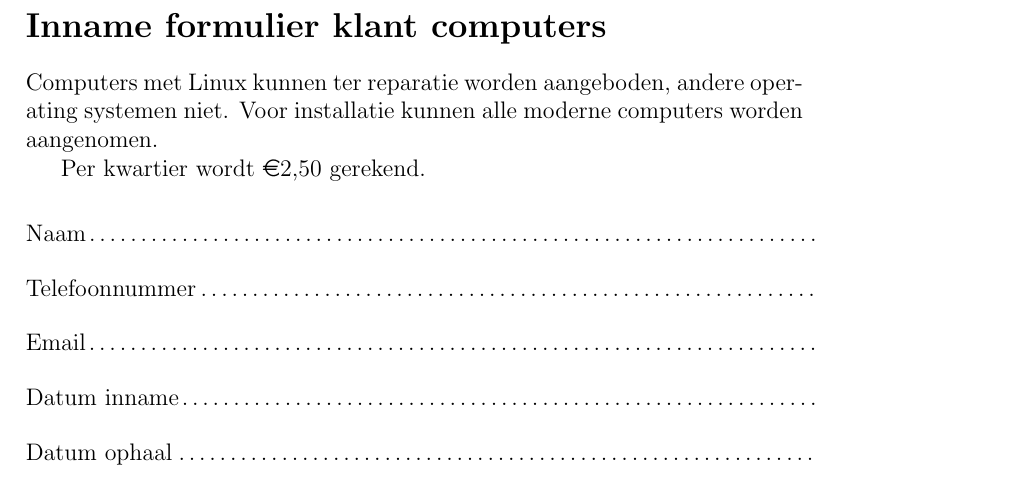
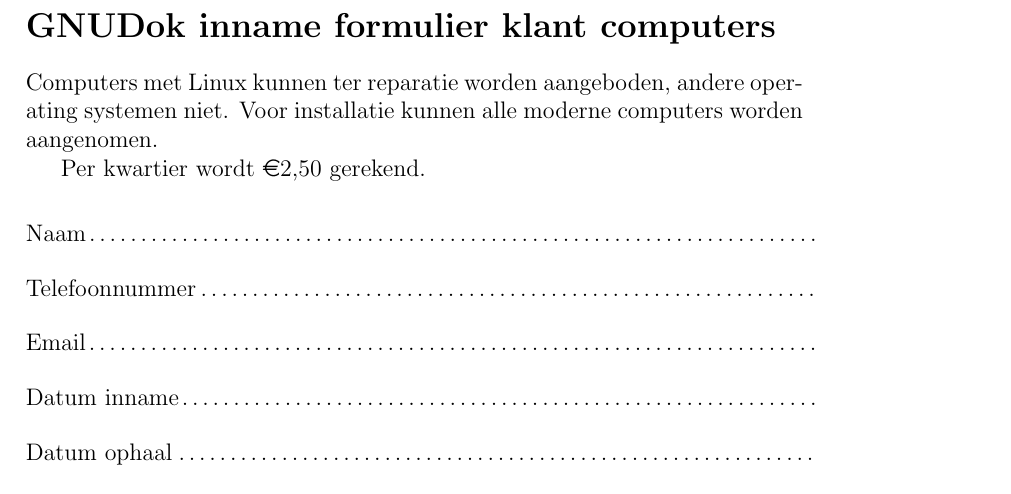
Before and after one commit to gnudok/inname-formulier, a LaTeX document (formulier.tex): part of the page, cut so that both start at the same text. Compiled offline with pdfLaTeX.

Commit message:
GNUDok branding

```diff
--- a/formulier.tex
+++ b/formulier.tex
@@ -34,7 +34,7 @@
 \def\q#1{\hbox to \hsize{\labelline{#1}{\longline}}\vskip1.4ex}
 \pagestyle{empty}
 \begin{document}
-\section*{Inname formulier klant computers}
+\section*{GNUDok inname formulier klant computers}
 Computers met Linux kunnen ter reparatie worden aangeboden, andere operating systemen niet. Voor installatie kunnen alle moderne computers worden aangenomen.
 
 Per kwartier wordt \euro{2,50} gerekend.
```
